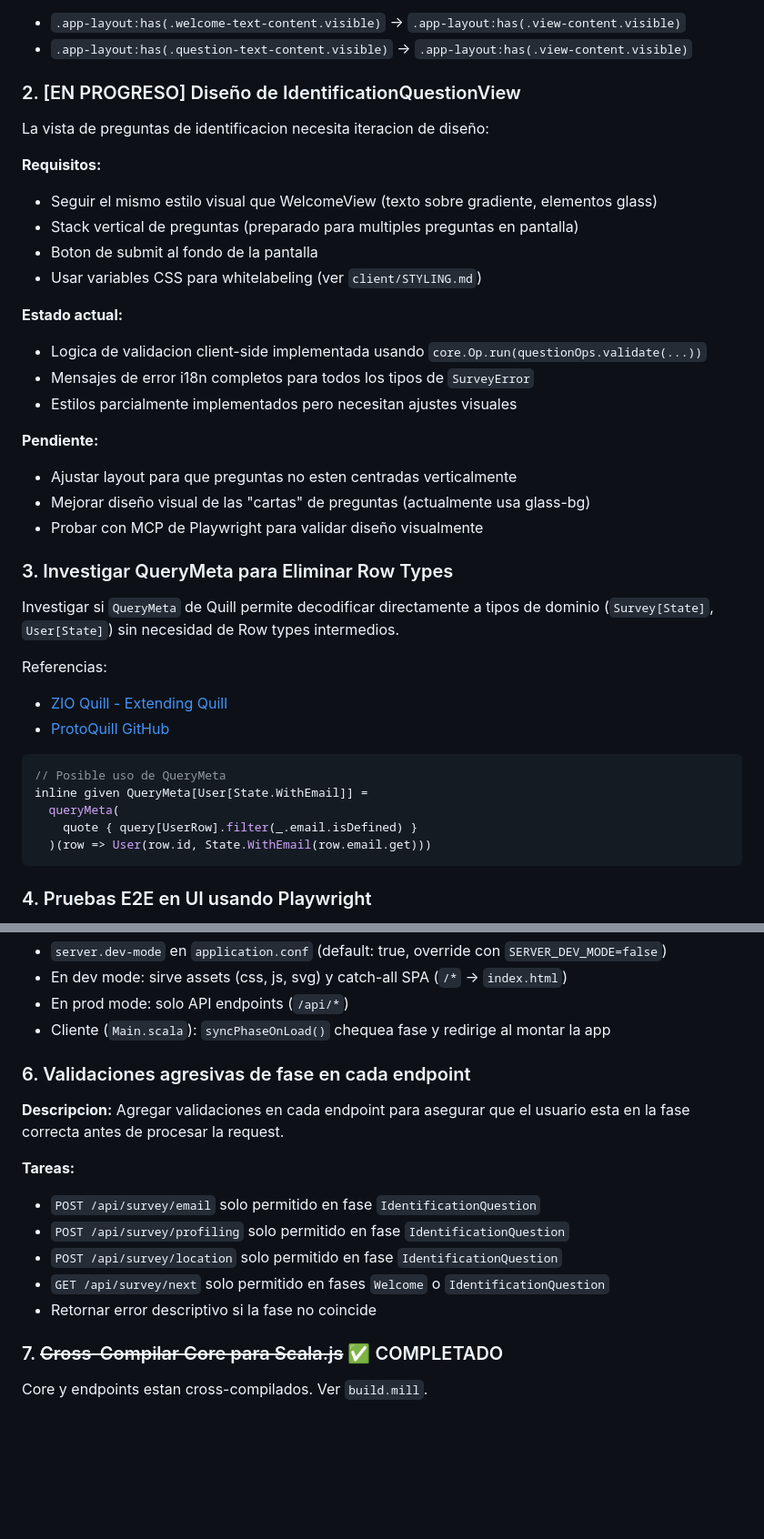
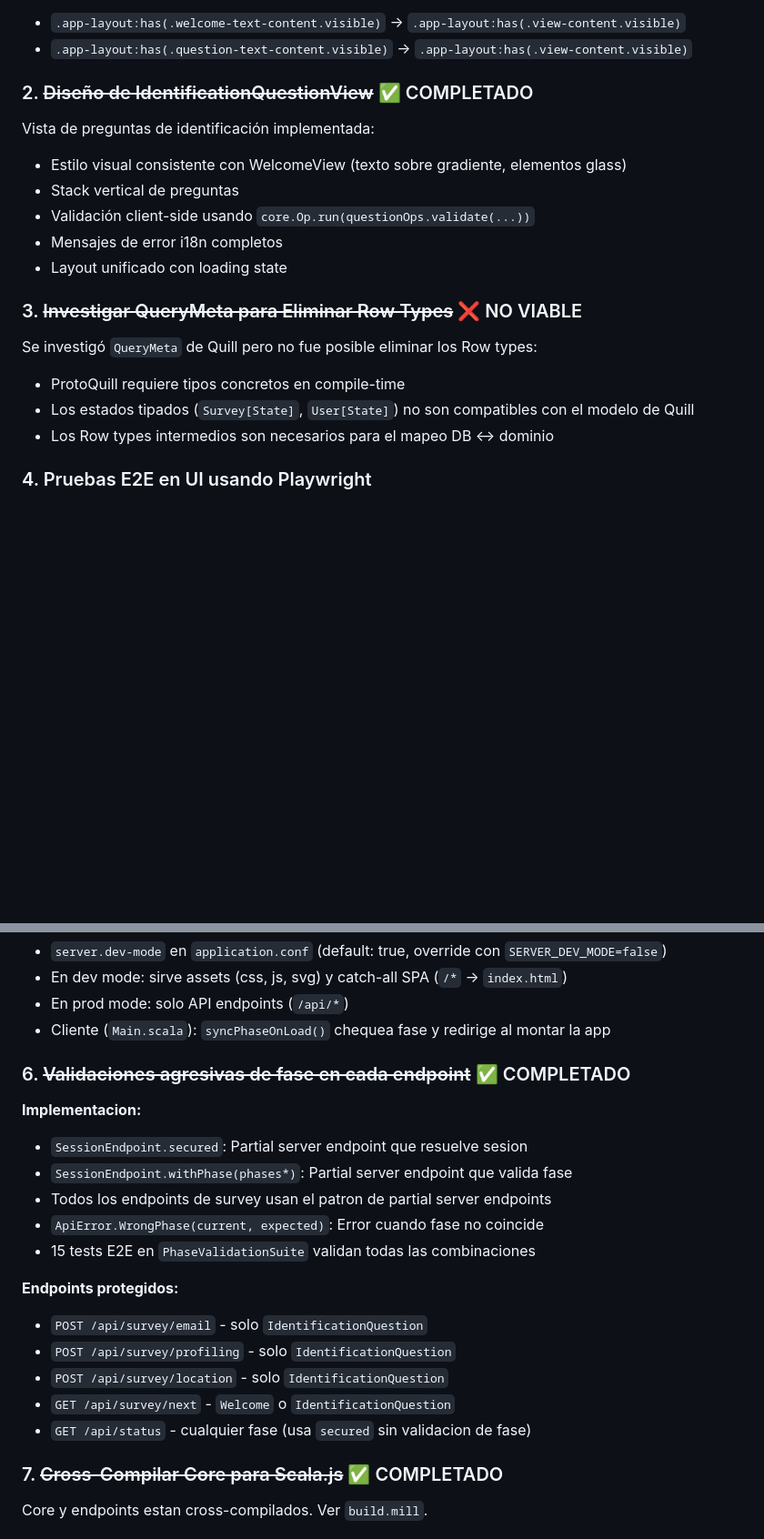
Before and after one commit to MichaelNelo/whitelabel-captal, a Markdown page: AGENTS.md, 2 parts joined by grey strips. Shown at 91% size. Rendered like a GitHub page; blank space fills up the shorter version.

````diff
--- a/AGENTS.md
+++ b/AGENTS.md
@@ -647,41 +706,21 @@ inline given MappedEncoding[String, user.Id] = MappedEncoding(user.Id.unsafe)
 - `.app-layout:has(.welcome-text-content.visible)` → `.app-layout:has(.view-content.visible)`
 - `.app-layout:has(.question-text-content.visible)` → `.app-layout:has(.view-content.visible)`
 
-### 2. [EN PROGRESO] Diseño de IdentificationQuestionView
+### 2. ~~Diseño de IdentificationQuestionView~~ ✅ COMPLETADO
 
-La vista de preguntas de identificacion necesita iteracion de diseño:
+Vista de preguntas de identificación implementada:
+- Estilo visual consistente con WelcomeView (texto sobre gradiente, elementos glass)
+- Stack vertical de preguntas
+- Validación client-side usando `core.Op.run(questionOps.validate(...))`
+- Mensajes de error i18n completos
+- Layout unificado con loading state
 
-**Requisitos:**
-- Seguir el mismo estilo visual que WelcomeView (texto sobre gradiente, elementos glass)
-- Stack vertical de preguntas (preparado para multiples preguntas en pantalla)
-- Boton de submit al fondo de la pantalla
-- Usar variables CSS para whitelabeling (ver `client/STYLING.md`)
+### 3. ~~Investigar QueryMeta para Eliminar Row Types~~ ❌ NO VIABLE
 
-**Estado actual:**
-- Logica de validacion client-side implementada usando `core.Op.run(questionOps.validate(...))`
-- Mensajes de error i18n completos para todos los tipos de `SurveyError`
-- Estilos parcialmente implementados pero necesitan ajustes visuales
-
-**Pendiente:**
-- Ajustar layout para que preguntas no esten centradas verticalmente
-- Mejorar diseño visual de las "cartas" de preguntas (actualmente usa glass-bg)
-- Probar con MCP de Playwright para validar diseño visualmente
-
-### 3. Investigar QueryMeta para Eliminar Row Types
-
-Investigar si `QueryMeta` de Quill permite decodificar directamente a tipos de dominio (`Survey[State]`, `User[State]`) sin necesidad de Row types intermedios.
-
-Referencias:
-- [ZIO Quill - Extending Quill](https://zio.dev/zio-quill/extending-quill/)
-- [ProtoQuill GitHub](https://github.com/zio/zio-protoquill)
-
-```scala
-// Posible uso de QueryMeta
-inline given QueryMeta[User[State.WithEmail]] =
-  queryMeta(
-    quote { query[UserRow].filter(_.email.isDefined) }
-  )(row => User(row.id, State.WithEmail(row.email.get)))
-```
+Se investigó `QueryMeta` de Quill pero no fue posible eliminar los Row types:
+- ProtoQuill requiere tipos concretos en compile-time
+- Los estados tipados (`Survey[State]`, `User[State]`) no son compatibles con el modelo de Quill
+- Los Row types intermedios son necesarios para el mapeo DB ↔ dominio
 
 ### 4. Pruebas E2E en UI usando Playwright
 
@@ -702,17 +741,21 @@ Implementar tests E2E para validar el flujo de usuario en el cliente web usando
 - En prod mode: solo API endpoints (`/api/*`)
 - Cliente (`Main.scala`): `syncPhaseOnLoad()` chequea fase y redirige al montar la app
 
-### 6. Validaciones agresivas de fase en cada endpoint
+### 6. ~~Validaciones agresivas de fase en cada endpoint~~ ✅ COMPLETADO
 
-**Descripcion:**
-Agregar validaciones en cada endpoint para asegurar que el usuario esta en la fase correcta antes de procesar la request.
+**Implementacion:**
+- `SessionEndpoint.secured`: Partial server endpoint que resuelve sesion
+- `SessionEndpoint.withPhase(phases*)`: Partial server endpoint que valida fase
+- Todos los endpoints de survey usan el patron de partial server endpoints
+- `ApiError.WrongPhase(current, expected)`: Error cuando fase no coincide
+- 15 tests E2E en `PhaseValidationSuite` validan todas las combinaciones
 
-**Tareas:**
-- `POST /api/survey/email` solo permitido en fase `IdentificationQuestion`
-- `POST /api/survey/profiling` solo permitido en fase `IdentificationQuestion`
-- `POST /api/survey/location` solo permitido en fase `IdentificationQuestion`
-- `GET /api/survey/next` solo permitido en fases `Welcome` o `IdentificationQuestion`
-- Retornar error descriptivo si la fase no coincide
+**Endpoints protegidos:**
+- `POST /api/survey/email` - solo `IdentificationQuestion`
+- `POST /api/survey/profiling` - solo `IdentificationQuestion`
+- `POST /api/survey/location` - solo `IdentificationQuestion`
+- `GET /api/survey/next` - `Welcome` o `IdentificationQuestion`
+- `GET /api/status` - cualquier fase (usa `secured` sin validacion de fase)
 
 ### 7. ~~Cross-Compilar Core para Scala.js~~ ✅ COMPLETADO
 
````
Also changed, not shown: other parts of AGENTS.md (+165 -15 lines).
